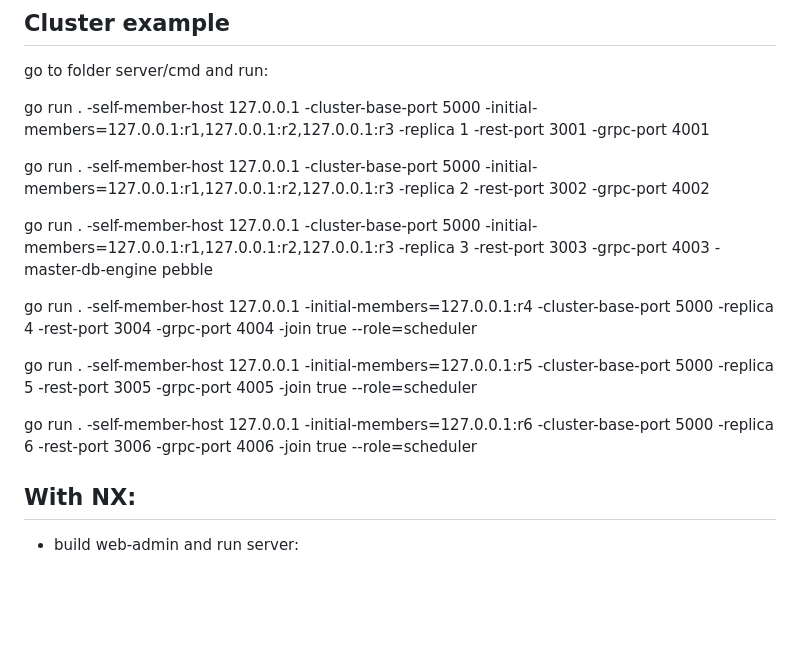
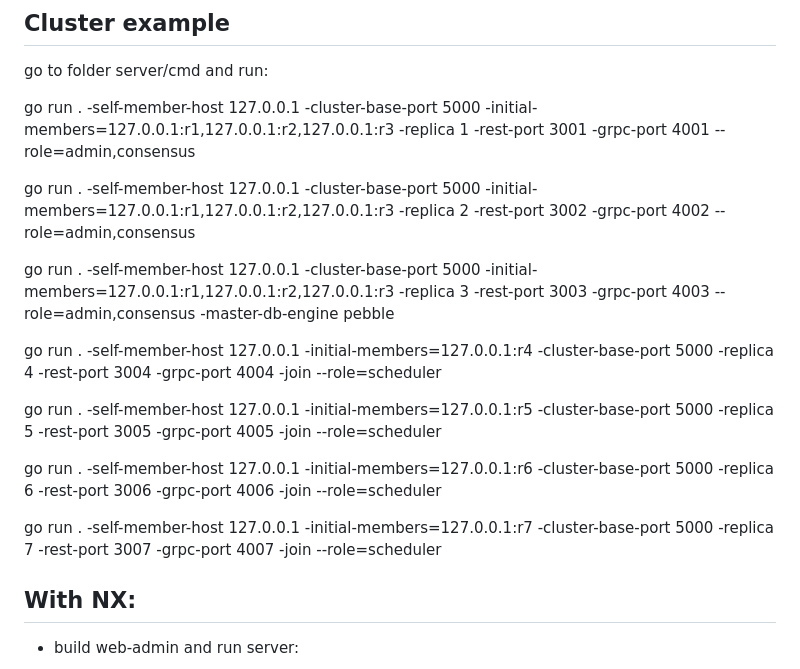
Before and after one commit to angel-zguerrero/daedalus-orchestrator, a Markdown page: README.md, the part around the change. Rendered like a GitHub page; blank space fills up the shorter version.

Commit message:
docs: Update cluster example commands to specify roles and add a seventh scheduler node.

```diff
--- a/README.md
+++ b/README.md
@@ -185,18 +185,20 @@ MIT — because control shouldn’t come with chains.
 ## Cluster example
 go to folder server/cmd and run:
 
-go run . -self-member-host 127.0.0.1 -cluster-base-port 5000 -initial-members=127.0.0.1:r1,127.0.0.1:r2,127.0.0.1:r3 -replica 1 -rest-port 3001 -grpc-port 4001
+go run . -self-member-host 127.0.0.1 -cluster-base-port 5000 -initial-members=127.0.0.1:r1,127.0.0.1:r2,127.0.0.1:r3 -replica 1 -rest-port 3001 -grpc-port 4001 --role=admin,consensus
 
-go run . -self-member-host 127.0.0.1 -cluster-base-port 5000 -initial-members=127.0.0.1:r1,127.0.0.1:r2,127.0.0.1:r3 -replica 2  -rest-port 3002 -grpc-port 4002
+go run . -self-member-host 127.0.0.1 -cluster-base-port 5000 -initial-members=127.0.0.1:r1,127.0.0.1:r2,127.0.0.1:r3 -replica 2  -rest-port 3002 -grpc-port 4002 --role=admin,consensus
 
-go run . -self-member-host 127.0.0.1 -cluster-base-port 5000 -initial-members=127.0.0.1:r1,127.0.0.1:r2,127.0.0.1:r3 -replica 3  -rest-port 3003  -grpc-port 4003 -master-db-engine pebble
+go run . -self-member-host 127.0.0.1 -cluster-base-port 5000 -initial-members=127.0.0.1:r1,127.0.0.1:r2,127.0.0.1:r3 -replica 3  -rest-port 3003  -grpc-port 4003 --role=admin,consensus -master-db-engine pebble
 
-go run . -self-member-host 127.0.0.1 -initial-members=127.0.0.1:r4 -cluster-base-port 5000 -replica 4  -rest-port 3004 -grpc-port 4004 -join true --role=scheduler
+go run . -self-member-host 127.0.0.1 -initial-members=127.0.0.1:r4 -cluster-base-port 5000 -replica 4  -rest-port 3004 -grpc-port 4004 -join --role=scheduler
 
 
-go run . -self-member-host 127.0.0.1 -initial-members=127.0.0.1:r5 -cluster-base-port 5000 -replica 5  -rest-port 3005 -grpc-port 4005 -join true --role=scheduler
+go run . -self-member-host 127.0.0.1 -initial-members=127.0.0.1:r5 -cluster-base-port 5000 -replica 5  -rest-port 3005 -grpc-port 4005 -join --role=scheduler
 
-go run . -self-member-host 127.0.0.1 -initial-members=127.0.0.1:r6 -cluster-base-port 5000 -replica 6  -rest-port 3006 -grpc-port 4006 -join true --role=scheduler
+go run . -self-member-host 127.0.0.1 -initial-members=127.0.0.1:r6 -cluster-base-port 5000 -replica 6  -rest-port 3006 -grpc-port 4006 -join --role=scheduler
+
+go run . -self-member-host 127.0.0.1 -initial-members=127.0.0.1:r7 -cluster-base-port 5000 -replica 7  -rest-port 3007 -grpc-port 4007 -join --role=scheduler
 
 ## With NX:
 
```
